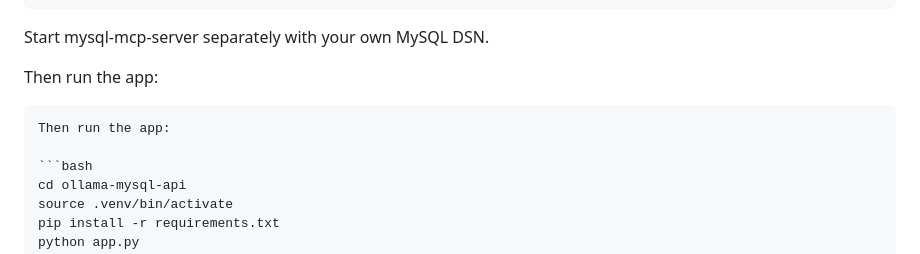
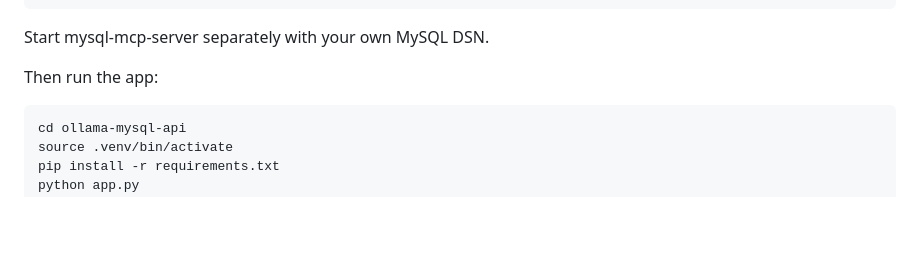
Before and after one commit to librhnylmz-web/ollama-mysql-api, a Markdown page: README.md, the part around the change. Rendered like a GitHub page; blank space fills up the shorter version.

Commit message:
Fix README formatting

`````diff
--- a/README.md
+++ b/README.md
@@ -142,9 +142,6 @@ Start mysql-mcp-server separately with your own MySQL DSN.
 
 Then run the app:
 
-````md
-Then run the app:
-
 ```bash
 cd ollama-mysql-api
 source .venv/bin/activate
`````
